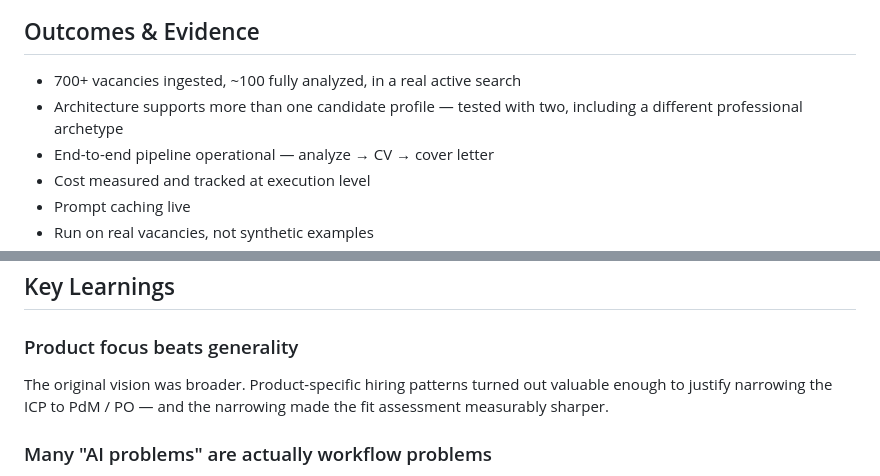
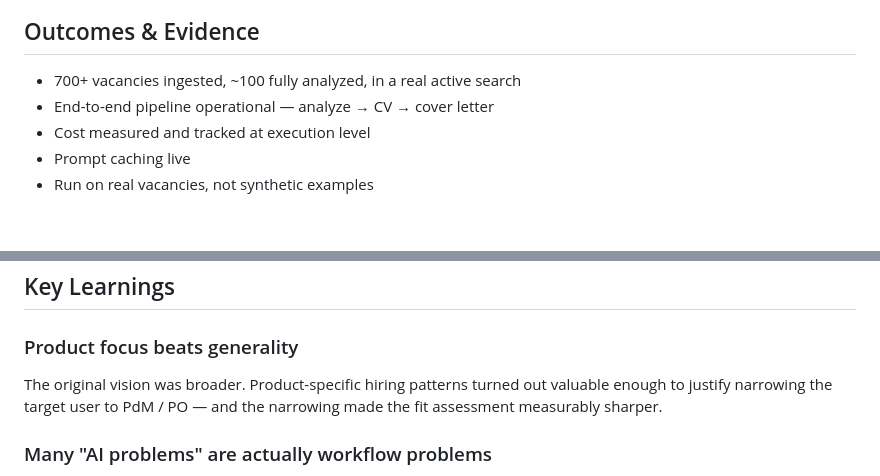
Before and after one commit to ioncat/ioncat.github.io, a Markdown page: career-agent-short.md, 2 parts joined by grey strips. Drawn GitHub-style; blank space fills up the shorter version.

```diff
--- a/career-agent-short.md
+++ b/career-agent-short.md
@@ -107,7 +105,6 @@ The candidate approves/declines and reviews the CV. Both documents are downloade
 ## Outcomes & Evidence
 
 * 700+ vacancies ingested, ~100 fully analyzed, in a real active search
-* Architecture supports more than one candidate profile — tested with two, including a different professional archetype
 * End-to-end pipeline operational — analyze → CV → cover letter
 * Cost measured and tracked at execution level
 * Prompt caching live
@@ -127,7 +124,7 @@ Cost tracking is built into the platform and recorded per run. That visibility w
 
 ### Product focus beats generality
 
-The original vision was broader. Product-specific hiring patterns turned out valuable enough to justify narrowing the ICP to PdM / PO — and the narrowing made the fit assessment measurably sharper.
+The original vision was broader. Product-specific hiring patterns turned out valuable enough to justify narrowing the target user to PdM / PO — and the narrowing made the fit assessment measurably sharper.
 
 ### Many "AI problems" are actually workflow problems
 
```
Also changed, not shown: other parts of career-agent-short.md (+3 -7 lines).
